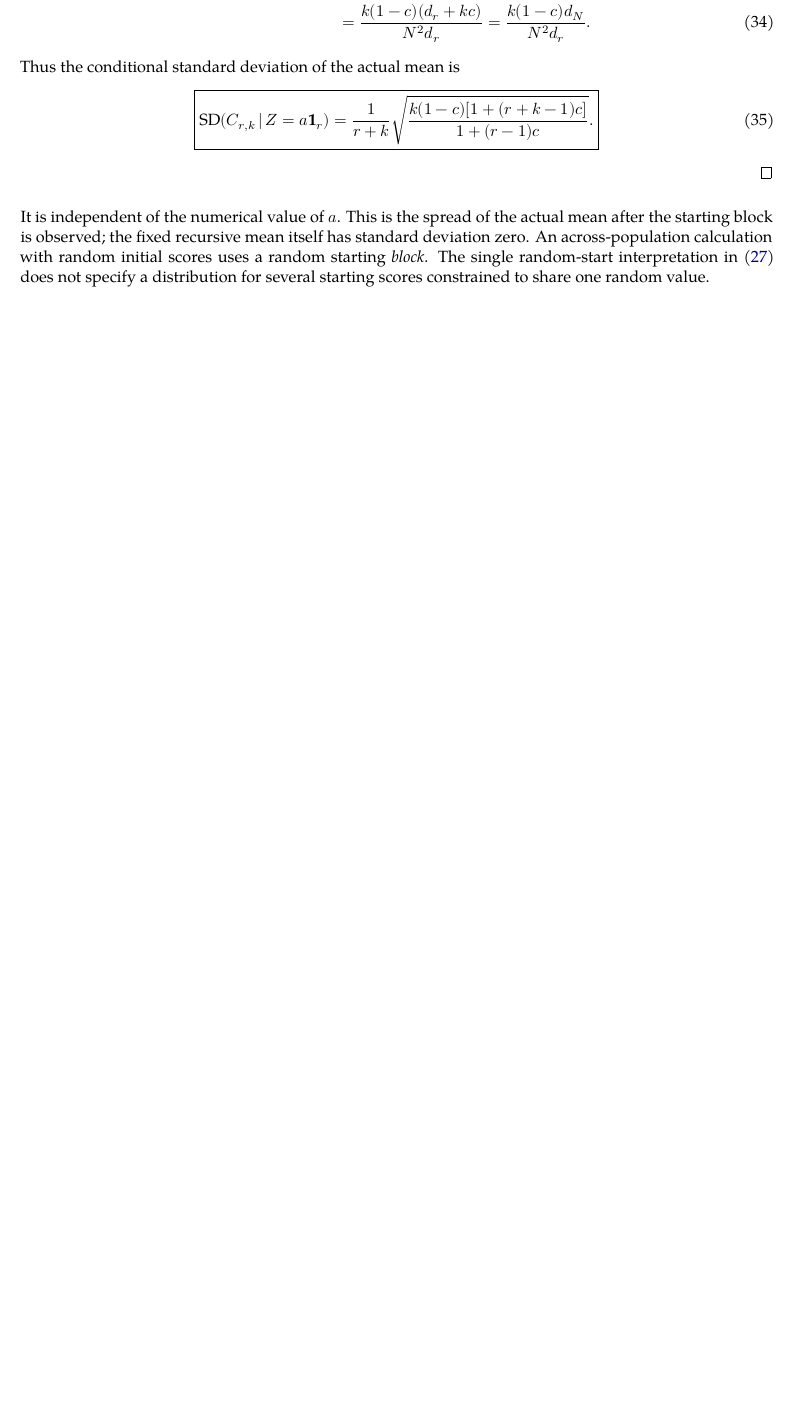
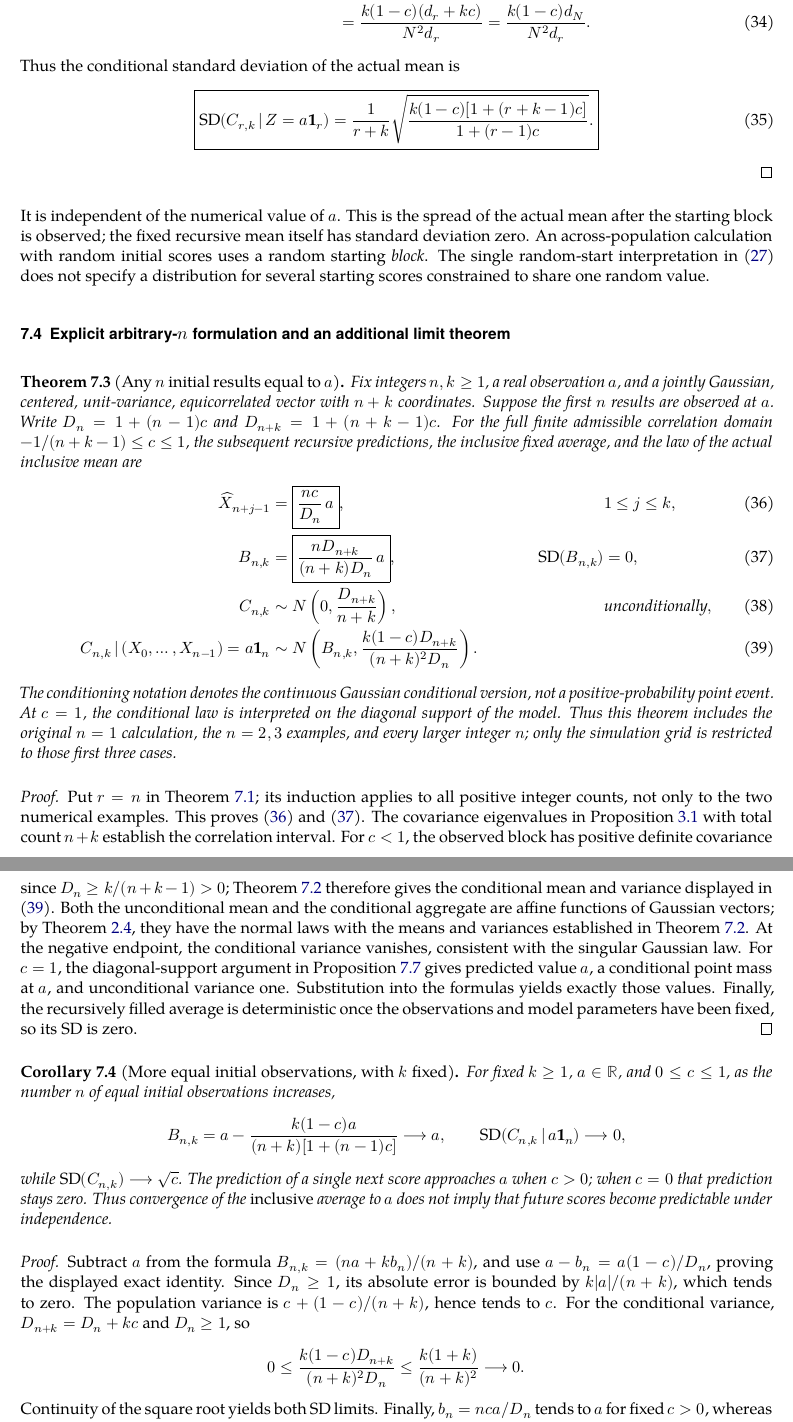
Before and after one commit to AndersH3/composite_iq_checked_claims, a LaTeX thesis (analyses/sequential-conditional-means/sequential_conditional_means.tex): part of page 19 of 41 before the commit and two parts of pages 19 and 20 of 42 after it, the two joined at a grey line, cut so that both start at the same text, the shorter picture padded with empty space. Compiled offline with XeLaTeX; a missing font is replaced by an installed copy or a similar font.

Commit message:
Present arbitrary n equal initial observations as the general sequential theorem

```diff
--- a/analyses/sequential-conditional-means/sequential_conditional_means.tex
+++ b/analyses/sequential-conditional-means/sequential_conditional_means.tex
@@ -2,15 +2,15 @@
 \input{../../reporting/book_style}
 \hypersetup{
   pdftitle={Sequential Conditional Means of Equicorrelated Scores},
-  pdfsubject={One, two or three fixed starting scores included in the mean and its standard deviation}}
+  pdfsubject={Arbitrary n equal initial observations and k later predictions: conditional Gaussian means and variances}}
 \ihead{Sequential conditional means}
 \ohead{Derivation and assumptions}
 \cfoot*{\pagemark}
 \pagestyle{scrheadings}
 \title{Sequential Conditional Means of Equicorrelated Scores}
-\subtitle{One, two or three fixed starting scores included in the average}
+\subtitle{The general case of \(n\) initial results equal to \(a\), followed by \(k\) predictions}
 \author{\ProjectAuthor}
-\date{15 November 2026}
+\date{16 November 2026}
 
 \begin{document}
 \frontmatter
@@ -683,3 +695,91 @@ mean itself has standard deviation zero. An across-population calculation
 with random initial scores uses a random starting \emph{block}. The single
 random-start interpretation in \eqref{eq:random-start} does not specify a
 distribution for several starting scores constrained to share one random value.
+
+
+\section{Explicit arbitrary-\texorpdfstring{\(n\)}{n} formulation and an additional limit theorem}
+\begin{theorem}[Any \(n\) initial results equal to \(a\)]
+\label{thm:arbitrary-n-equal-starts}
+Fix integers \(n,k\geq1\), a real observation \(a\), and a jointly
+Gaussian, centered, unit-variance, equicorrelated vector with \(n+k\)
+coordinates. Suppose the first \(n\) results are observed at \(a\).
+Write \(D_n=1+(n-1)c\) and \(D_{n+k}=1+(n+k-1)c\). For the full finite
+admissible correlation domain
+\(-1/(n+k-1)\leq c\leq1\), the subsequent recursive predictions,
+the inclusive fixed average, and the law of the actual inclusive mean are
+\begin{align}
+ \widehat X_{n+j-1}
+   &=\boxed{\frac{nc}{D_n}\,a},
+   &&1\leq j\leq k, \label{eq:general-n-prediction}\\
+ B_{n,k}
+   &=\boxed{\frac{nD_{n+k}}{(n+k)D_n}\,a},
+   &\operatorname{SD}(B_{n,k})&=0,
+      \label{eq:general-n-average}\\
+ C_{n,k}
+   &\sim N\left(0,\frac{D_{n+k}}{n+k}\right),
+   &&\text{unconditionally},\label{eq:general-n-population}\\
+ C_{n,k}\given(X_0,\ldots,X_{n-1})=a\one_n
+   &\sim N\left(B_{n,k},
+       \frac{k(1-c)D_{n+k}}{(n+k)^2D_n}\right).
+   &&\label{eq:general-n-conditional}
+\end{align}
+The conditioning notation denotes the continuous Gaussian conditional
+version, not a positive-probability point event. At \(c=1\), the
+conditional law is interpreted on the diagonal support of the model.
+Thus this theorem includes the original \(n=1\) calculation, the \(n=2,3\)
+examples, and every larger integer \(n\); only the simulation grid is
+restricted to those first three cases.
+\end{theorem}
+\begin{proof}
+Put \(r=n\) in Theorem~\ref{thm:multiple-mean}; its induction applies to
+all positive integer counts, not only to the two numerical examples.
+This proves \eqref{eq:general-n-prediction} and
+\eqref{eq:general-n-average}. The covariance eigenvalues in
+Proposition~\ref{prop:domain} with total count \(n+k\) establish the
+correlation interval. For \(c<1\), the observed block has positive
+definite covariance since
+\(D_n\geq k/(n+k-1)>0\); Theorem~\ref{thm:multiple-sd} therefore gives
+the conditional mean and variance displayed in
+\eqref{eq:general-n-conditional}. Both the unconditional mean and the
+conditional aggregate are affine functions of Gaussian vectors; by
+Theorem~\ref{thm:gaussian}, they have the normal laws with the means
+and variances established in Theorem~\ref{thm:multiple-sd}. At the
+negative endpoint, the conditional variance vanishes, consistent with
+the singular Gaussian law. For \(c=1\), the diagonal-support argument
+in Proposition~\ref{prop:multiple-boundaries} gives predicted value
+\(a\), a conditional point mass at \(a\), and unconditional variance
+one. Substitution into the formulas yields exactly those values.
+Finally, the recursively filled average is deterministic once the
+observations and model parameters have been fixed, so its SD is zero.
+\end{proof}
+
+\begin{corollary}[More equal initial observations, with \(k\) fixed]
+\label{cor:many-equal-starts}
+For fixed \(k\geq1\), \(a\in\mathbb R\), and \(0\leq c\leq1\), as the
+number \(n\) of equal initial observations increases,
+\[
+ B_{n,k}
+ =a-\frac{k(1-c)a}{(n+k)[1+(n-1)c]}
+ \longrightarrow a,\qquad
+ \operatorname{SD}(C_{n,k}\given a\one_n)\longrightarrow0,
+\]
+while \(\operatorname{SD}(C_{n,k})\longrightarrow\sqrt c\).
+The prediction of a single next score approaches \(a\) when \(c>0\);
+when \(c=0\) that prediction stays zero. Thus convergence of the
+\emph{inclusive} average to \(a\) does not imply that future scores
+become predictable under independence.
+\end{corollary}
+\begin{proof}
+Subtract \(a\) from the formula
+\(B_{n,k}=(na+kb_n)/(n+k)\), and use
+\(a-b_n=a(1-c)/D_n\), proving the displayed exact identity.
+Since \(D_n\geq1\), its absolute error is bounded by
+\(k|a|/(n+k)\), which tends to zero. The population variance is
+\(c+(1-c)/(n+k)\), hence tends to \(c\). For the conditional variance,
+\(D_{n+k}=D_n+kc\) and \(D_n\geq1\), so
+\[
+ 0\leq\frac{k(1-c)D_{n+k}}{(n+k)^2D_n}
+ \leq\frac{k(1+k)}{(n+k)^2}\longrightarrow0.
+\]
+Continuity of the square root yields both SD limits. Finally,
+\(b_n=nca/D_n\) tends to \(a\) for fixed \(c>0\), whereas for \(c=0\)
@@ -686,3 +789,4 @@ distribution for several starting scores constrained to share one random value.
+\end{proof}
 
 \section{Special case: two starting scores equal to \texorpdfstring{\(a\)}{a}}
 \begin{corollary}[Two starting scores]
```
Also changed, not shown: analyses/sequential-conditional-means/sequential_conditional_means.tex (29 more changed lines).
